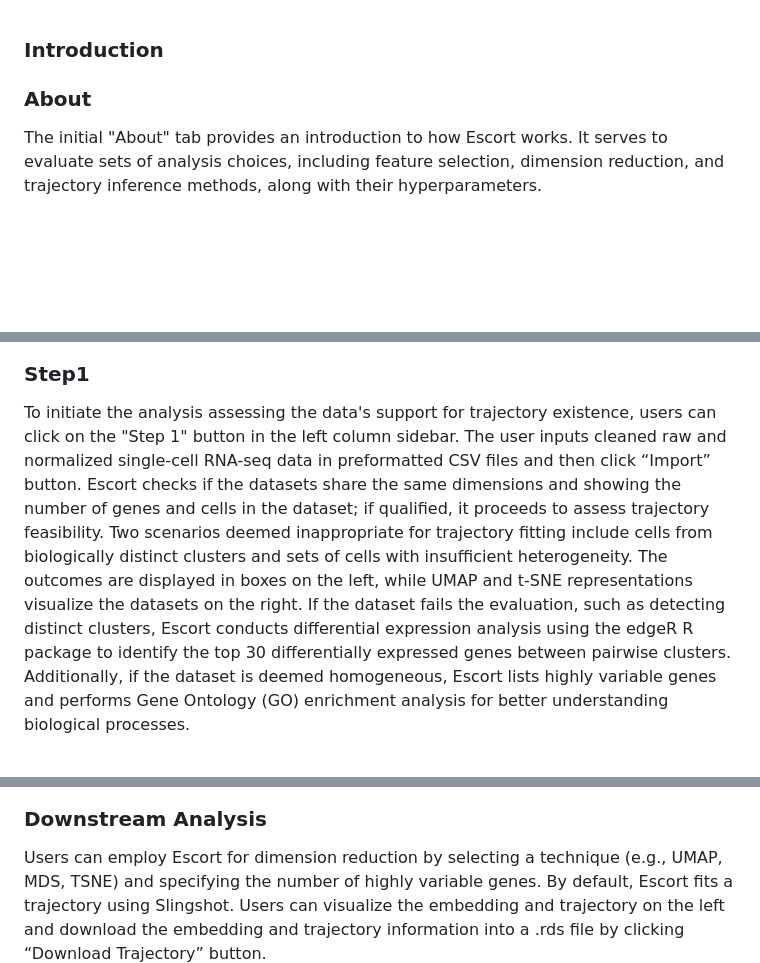
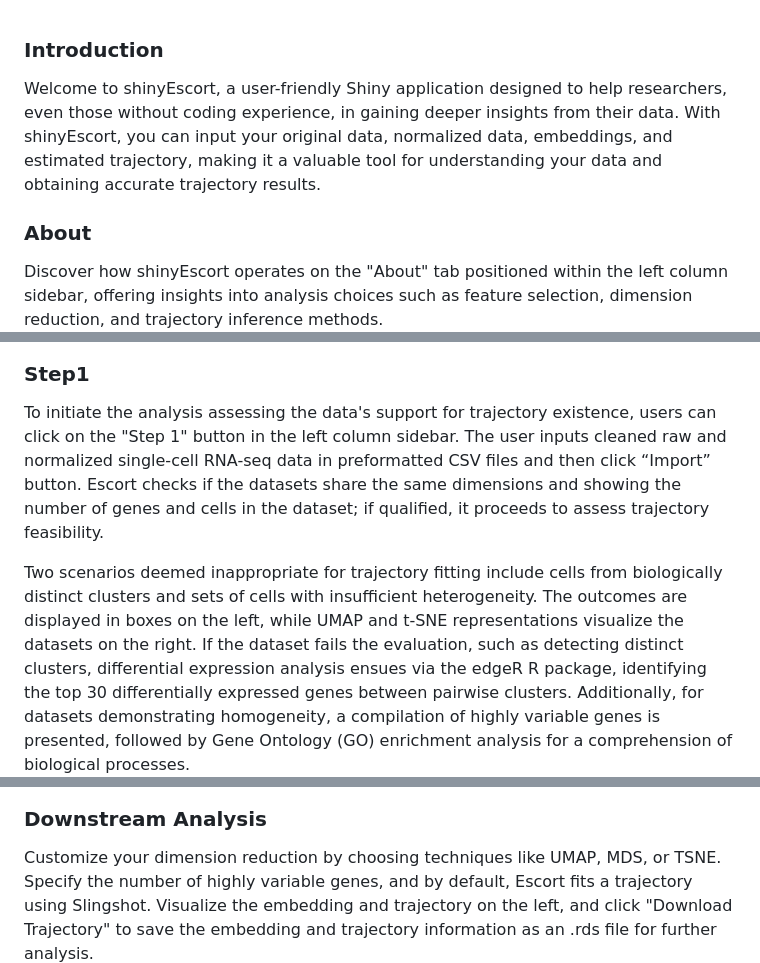
Before and after one commit to xiaorudong/Escort, a Markdown page: vignettes/shiny_vignette.md, 3 parts joined by grey strips. GitHub-like rendering; blank space fills up the shorter version.

```diff
--- a/vignettes/shiny_vignette.md
+++ b/vignettes/shiny_vignette.md
@@ -1,18 +1,20 @@
 ### Introduction
-
+Welcome to shinyEscort, a user-friendly Shiny application designed to help researchers, even those without coding experience, in gaining deeper insights from their data. With shinyEscort, you can input your original data, normalized data, embeddings, and estimated trajectory, making it a valuable tool for understanding your data and obtaining accurate trajectory results.
 
 ### About
-The initial "About" tab provides an introduction to how Escort works. It serves to evaluate sets of analysis choices, including feature selection, dimension reduction, and trajectory inference methods, along with their hyperparameters.
+Discover how shinyEscort operates on the "About" tab positioned within the left column sidebar, offering insights into analysis choices such as feature selection, dimension reduction, and trajectory inference methods.
 ![screen shot of the entry page](shiny_about.png)
 
 
 ### Step1
-To initiate the analysis assessing the data's support for trajectory existence, users can click on the "Step 1" button in the left column sidebar. The user inputs cleaned raw and normalized single-cell RNA-seq data in preformatted CSV files and then click “Import” button. Escort checks if the datasets share the same dimensions and showing the number of genes and cells in the dataset; if qualified, it proceeds to assess trajectory feasibility. Two scenarios deemed inappropriate for trajectory fitting include cells from biologically distinct clusters and sets of cells with insufficient heterogeneity. The outcomes are displayed in boxes on the left, while UMAP and t-SNE representations visualize the datasets on the right. If the dataset fails the evaluation, such as detecting distinct clusters, Escort conducts differential expression analysis using the edgeR R package to identify the top 30 differentially expressed genes between pairwise clusters. Additionally, if the dataset is deemed homogeneous, Escort lists highly variable genes and performs Gene Ontology (GO) enrichment analysis for better understanding biological processes.
+To initiate the analysis assessing the data's support for trajectory existence, users can click on the "Step 1" button in the left column sidebar. The user inputs cleaned raw and normalized single-cell RNA-seq data in preformatted CSV files and then click “Import” button. Escort checks if the datasets share the same dimensions and showing the number of genes and cells in the dataset; if qualified, it proceeds to assess trajectory feasibility.
+
+Two scenarios deemed inappropriate for trajectory fitting include cells from biologically distinct clusters and sets of cells with insufficient heterogeneity. The outcomes are displayed in boxes on the left, while UMAP and t-SNE representations visualize the datasets on the right. If the dataset fails the evaluation, such as detecting distinct clusters, differential expression analysis ensues via the edgeR R package, identifying the top 30 differentially expressed genes between pairwise clusters. Additionally, for datasets demonstrating homogeneity, a compilation of highly variable genes is presented, followed by Gene Ontology (GO) enrichment analysis for a comprehension of biological processes.
 ![screen shot of step1](shiny_step1.png)
 
 
 ### Downstream Analysis
-Users can employ Escort for dimension reduction by selecting a technique (e.g., UMAP, MDS, TSNE) and specifying the number of highly variable genes. By default, Escort fits a trajectory using Slingshot. Users can visualize the embedding and trajectory on the left and download the embedding and trajectory information into a .rds file by clicking “Download Trajectory” button.
+Customize your dimension reduction by choosing techniques like UMAP, MDS, or TSNE. Specify the number of highly variable genes, and by default, Escort fits a trajectory using Slingshot. Visualize the embedding and trajectory on the left, and click "Download Trajectory" to save the embedding and trajectory information as an .rds file for further analysis.
 ![screen shot of dr](shiny_dr.png)
 
 ### Step2:
```
Also changed, not shown: other parts of vignettes/shiny_vignette.md (+1 -1 lines).
